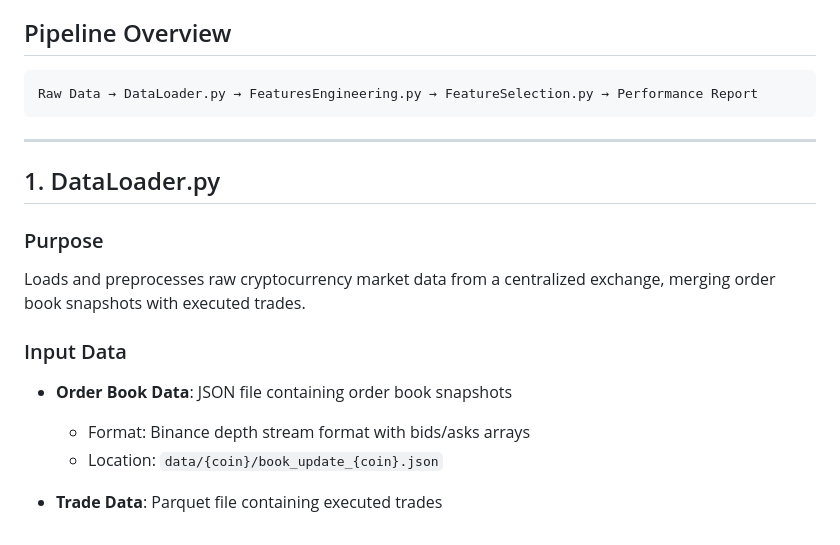
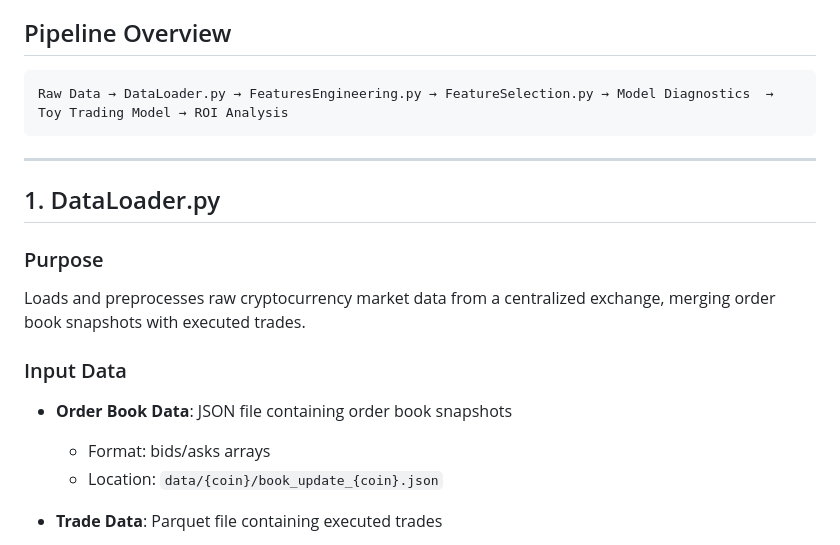
Before and after one commit to tgu0/SpotMM, a Markdown page: README.md, the part around the change. GitHub-like rendering.

````diff
--- a/README.md
+++ b/README.md
@@ -5,7 +5,7 @@ This repository implements a machine learning-based trading strategy for cryptoc
 ## Pipeline Overview
 
 ```
-Raw Data → DataLoader.py → FeaturesEngineering.py → FeatureSelection.py → Performance Report
+Raw Data → DataLoader.py → FeaturesEngineering.py → FeatureSelection.py → Model Diagnostics  → Toy Trading Model → ROI Analysis
 ```
 
 ---
@@ -17,7 +17,7 @@ Loads and preprocesses raw cryptocurrency market data from a centralized exchang
 
 ### Input Data
 - **Order Book Data**: JSON file containing order book snapshots
-  - Format: Binance depth stream format with bids/asks arrays
+  - Format:  bids/asks arrays
   - Location: `data/{coin}/book_update_{coin}.json`
 
 - **Trade Data**: Parquet file containing executed trades
````
